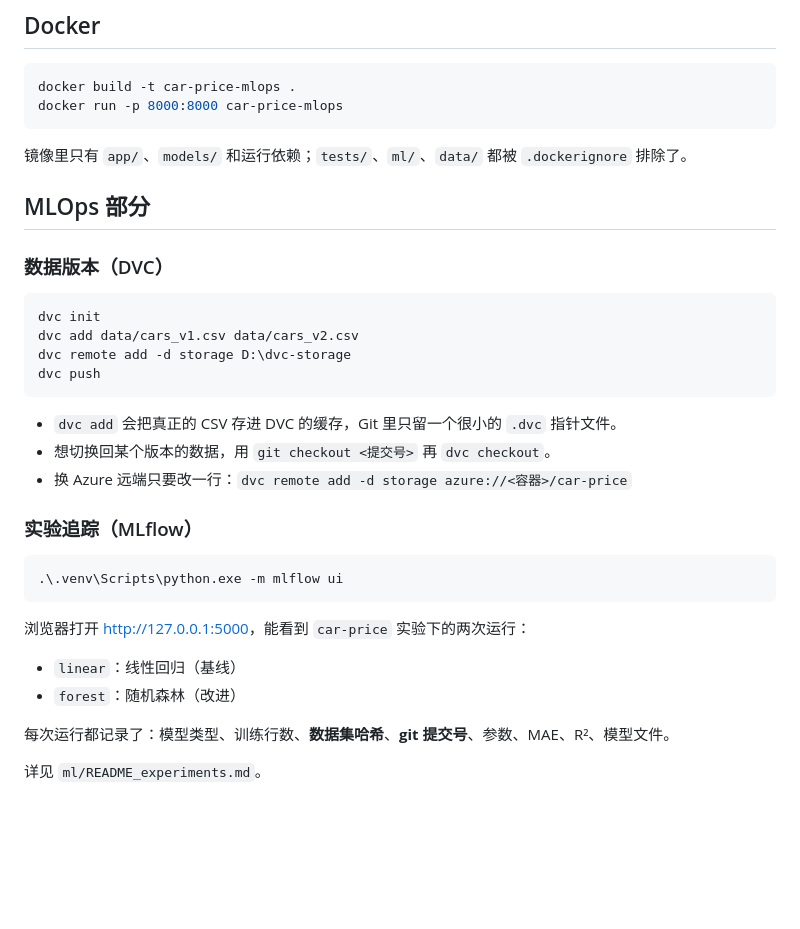
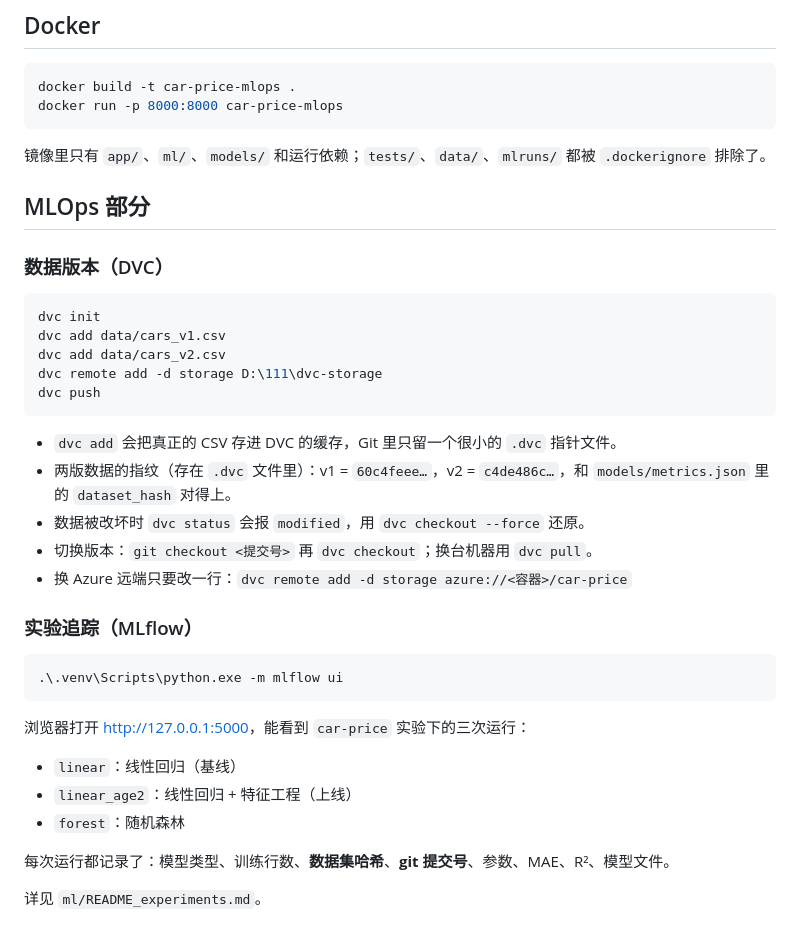
Before and after one commit to illyasaigao/car-price-mlops, a Markdown page: README.md, the part around the change. Drawn GitHub-style; blank space fills up the shorter version.

````diff
--- a/README.md
+++ b/README.md
@@ -111,7 +111,7 @@ docker build -t car-price-mlops .
 docker run -p 8000:8000 car-price-mlops
 ```
 
-镜像里只有 `app/`、`models/` 和运行依赖；`tests/`、`ml/`、`data/` 都被 `.dockerignore` 排除了。
+镜像里只有 `app/`、`ml/`、`models/` 和运行依赖；`tests/`、`data/`、`mlruns/` 都被 `.dockerignore` 排除了。
 
 ## MLOps 部分
 
@@ -119,13 +119,16 @@ docker run -p 8000:8000 car-price-mlops
 
 ```powershell
 dvc init
-dvc add data/cars_v1.csv data/cars_v2.csv
-dvc remote add -d storage D:\dvc-storage
+dvc add data/cars_v1.csv
+dvc add data/cars_v2.csv
+dvc remote add -d storage D:\111\dvc-storage
 dvc push
 ```
 
 - `dvc add` 会把真正的 CSV 存进 DVC 的缓存，Git 里只留一个很小的 `.dvc` 指针文件。
-- 想切换回某个版本的数据，用 `git checkout <提交号>` 再 `dvc checkout`。
+- 两版数据的指纹（存在 `.dvc` 文件里）：v1 = `60c4feee…`，v2 = `c4de486c…`，和 `models/metrics.json` 里的 `dataset_hash` 对得上。
+- 数据被改坏时 `dvc status` 会报 `modified`，用 `dvc checkout --force` 还原。
+- 切换版本：`git checkout <提交号>` 再 `dvc checkout`；换台机器用 `dvc pull`。
 - 换 Azure 远端只要改一行：`dvc remote add -d storage azure://<容器>/car-price`
 
 ### 实验追踪（MLflow）
@@ -134,10 +137,11 @@ dvc push
 .\.venv\Scripts\python.exe -m mlflow ui
 ```
 
-浏览器打开 <http://127.0.0.1:5000>，能看到 `car-price` 实验下的两次运行：
+浏览器打开 <http://127.0.0.1:5000>，能看到 `car-price` 实验下的三次运行：
 
 - `linear`：线性回归（基线）
-- `forest`：随机森林（改进）
+- `linear_age2`：线性回归 + 特征工程（上线）
+- `forest`：随机森林
 
 每次运行都记录了：模型类型、训练行数、**数据集哈希**、**git 提交号**、参数、MAE、R²、模型文件。
 
````
Also changed, not shown: ml/README_data.md (+35 -3 lines).
